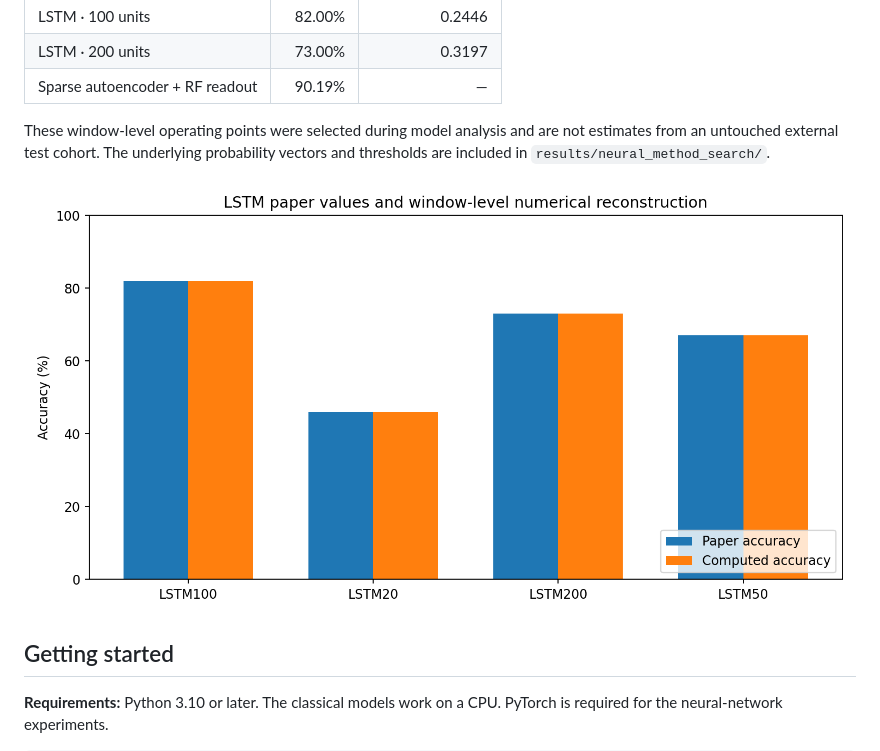
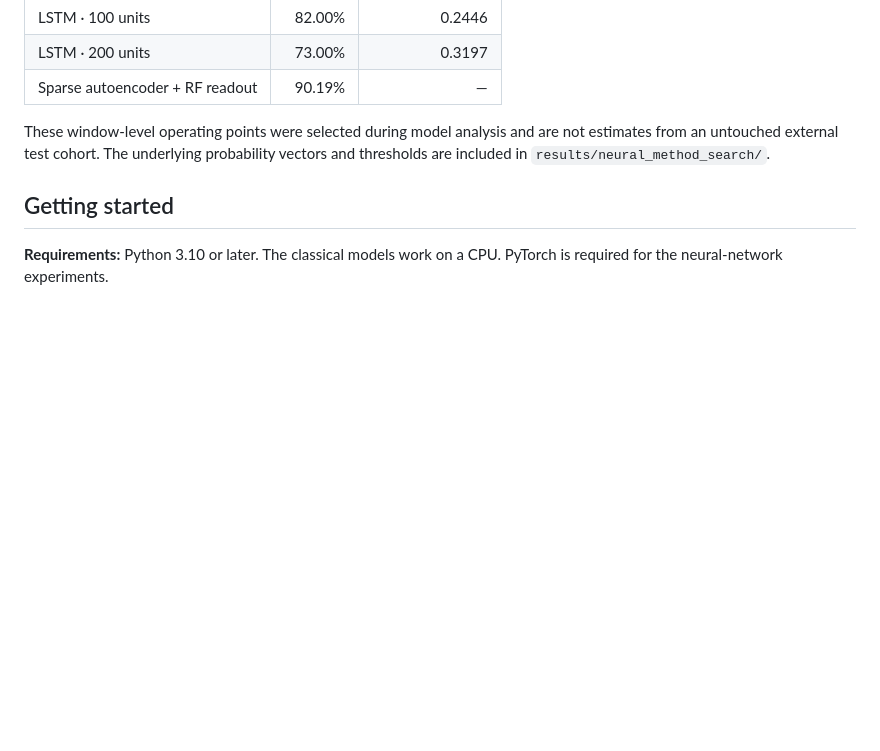
Before and after one commit to rdharini2001/Preterm_EHG, a Markdown page: README.md, the part around the change. Drawn GitHub-style; blank space fills up the shorter version.

Commit message:
Remove LSTM accuracy image from README
Removed image reference for LSTM accuracy and RMSE.

```diff
--- a/README.md
+++ b/README.md
@@ -56,8 +56,6 @@ We examine convolutional networks, recurrent LSTM classifiers with 20–200 unit
 | Sparse autoencoder + RF readout | 90.19% | — |
 
 These window-level operating points were selected during model analysis and are not estimates from an untouched external test cohort. The underlying probability vectors and thresholds are included in `results/neural_method_search/`.
-
-<img src="results/figures/neural_accuracy_rmse.png" width="100%" alt="LSTM accuracy and RMSE across network sizes" />
 
 ## Getting started
 
```
